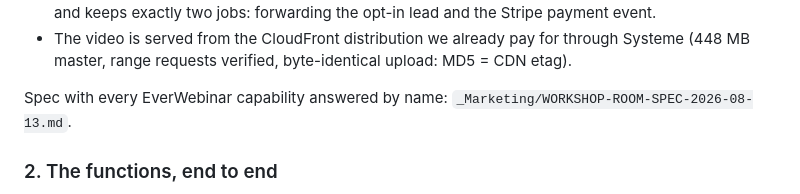
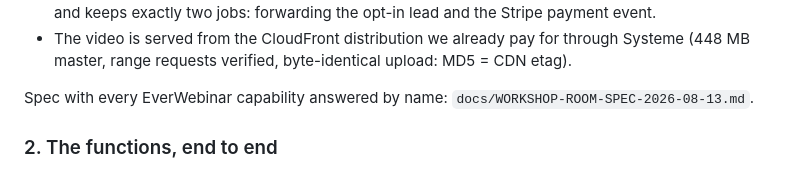
Before and after one commit to xtomdex/thezerofog-website, a Markdown page: docs/make-changelog.md, the part around the change. Rendered like a GitHub page.

```diff
--- a/docs/make-changelog.md
+++ b/docs/make-changelog.md
@@ -121,7 +121,7 @@ lives inside the site:
   (448 MB master, range requests verified, byte-identical upload: MD5 = CDN etag).
 
 Spec with every EverWebinar capability answered by name:
-`_Marketing/WORKSHOP-ROOM-SPEC-2026-08-13.md`.
+`docs/WORKSHOP-ROOM-SPEC-2026-08-13.md`.
 
 ### 2. The functions, end to end
 
```
Also changed, not shown: CLAUDE.md (+1 -1 lines), docs/WORKSHOP-ROOM-SPEC-2026-08-13.md (added, +517 -0 lines).
